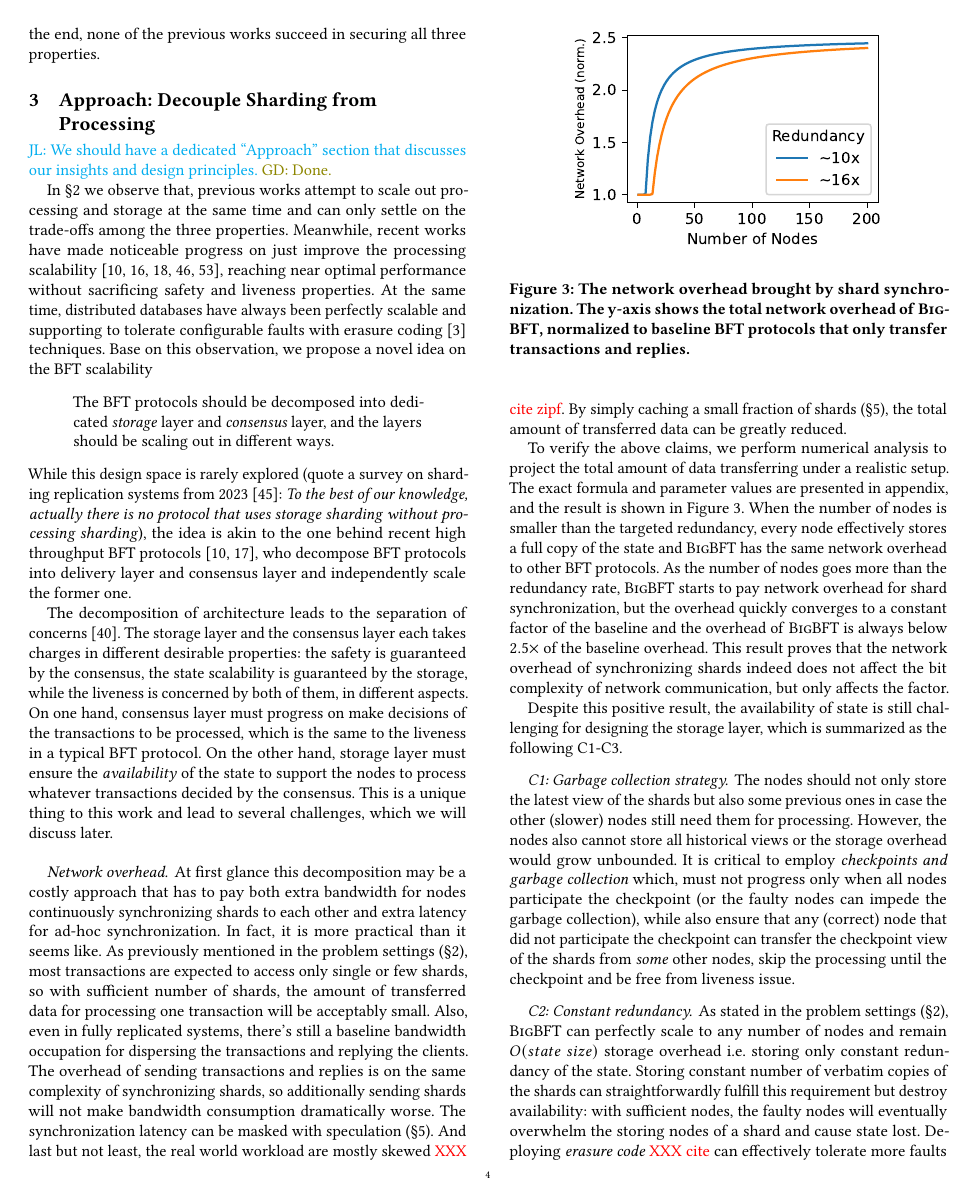
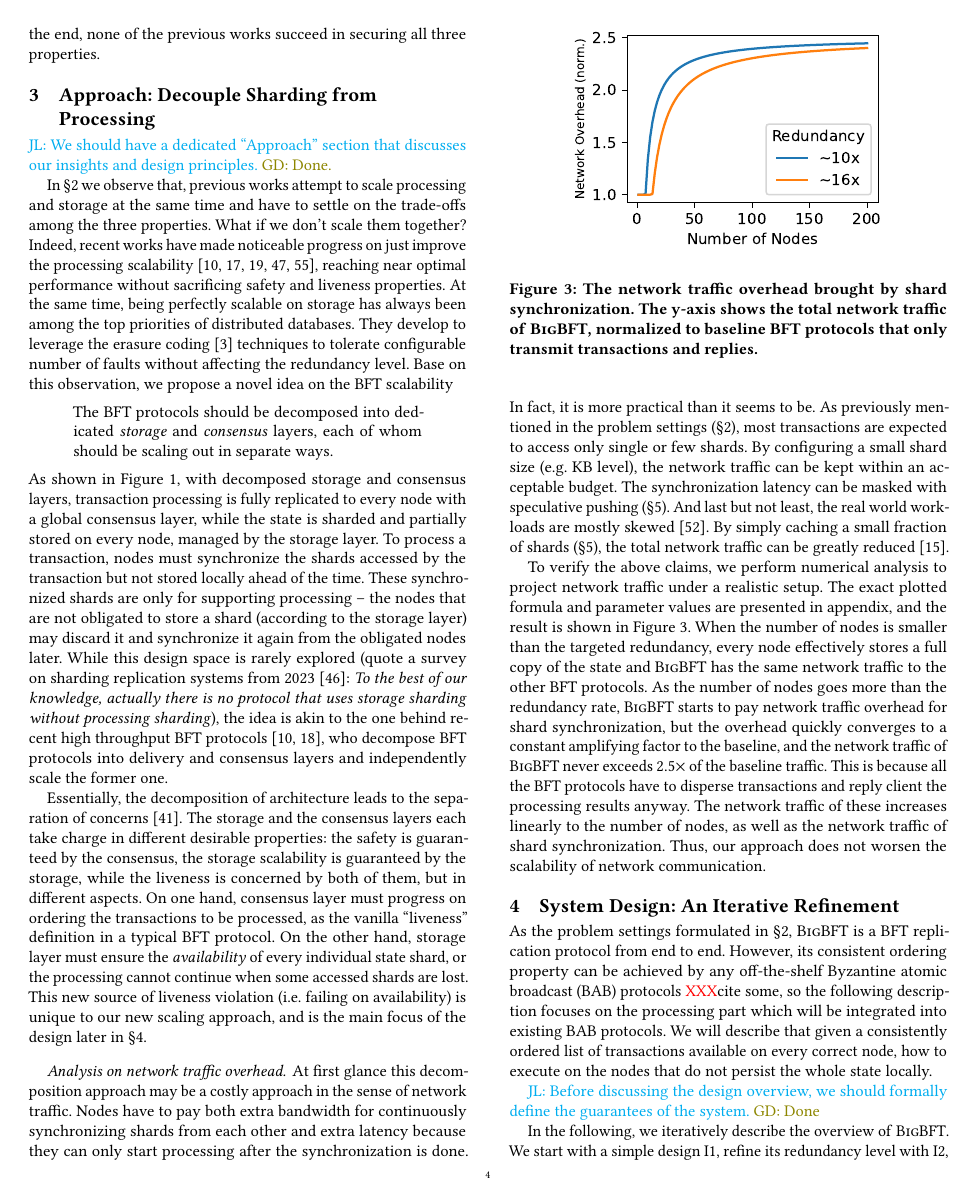
Before and after one commit to sgdxbc/bigbft-paper, a LaTeX document (paper.tex, which reads sections/approach.tex): page 4 of 9 before the commit and page 4 of 8 after it. Compiled offline with pdfLaTeX; a LaTeX package or settings file that is missing is left out.

Commit message:
approach: Revise

```diff
--- a/sections/approach.tex
+++ b/sections/approach.tex
@@ -4,20 +4,25 @@
 \lijl{We should have a dedicated ``Approach'' section that discusses our insights and design principles.}
 \gd{Done.}
 
-In \autoref{sec:bg} we observe that, previous works attempt to scale out processing and storage at the same time and can only settle on the trade-offs among the three properties.
-Meanwhile, recent works have made noticeable progress on just improve the processing scalability~\cite{gilad2017algorand,gueta2019sbft,yin2019hotstuff,danezis2022narwhal,spiegelman2022bullshark}, reaching near optimal performance without sacrificing safety and liveness properties.
-At the same time, distributed databases have always been perfectly scalable and supporting to tolerate configurable faults with erasure coding~\cite{ec} techniques.
+In \autoref{sec:bg} we observe that, previous works attempt to scale processing and storage at the same time and have to settle on the trade-offs among the three properties.
+What if we don't scale them together?
+Indeed, recent works have made noticeable progress on just improve the processing scalability~\cite{gilad2017algorand,gueta2019sbft,yin2019hotstuff,danezis2022narwhal,spiegelman2022bullshark}, reaching near optimal performance without sacrificing safety and liveness properties.
+At the same time, being perfectly scalable on storage has always been among the top priorities of distributed databases.
+They develop to leverage the erasure coding~\cite{ec} techniques to tolerate configurable number of faults without affecting the redundancy level.
 Base on this observation, we propose a novel idea on the BFT scalability
 \begin{quote}
-    The BFT protocols should be decomposed into dedicated \emph{storage} layer and \emph{consensus} layer, and the layers should be scaling out in different ways.
+    The BFT protocols should be decomposed into dedicated \emph{storage} and \emph{consensus} layers, each of whom should be scaling out in separate ways.
 \end{quote}
-While this design space is rarely explored (quote a survey on sharding replication systems from 2023~\cite{solat2023sharding}: \emph{To the best of our knowledge, actually there is no protocol that uses storage sharding without processing sharding}), the idea is akin to the one behind recent high throughput BFT protocols~\cite{danezis2022narwhal,giridharan2024autobahn}, who decompose BFT protocols into delivery layer and consensus layer and independently scale the former one.
+As shown in \autoref{fig:approach-compare}, with decomposed storage and consensus layers, transaction processing is fully replicated to every node with a global consensus layer, while the state is sharded and partially stored on every node, managed by the storage layer.
+To process a transaction, nodes must synchronize the shards accessed by the transaction but not stored locally ahead of the time.
+These synchronized shards are only for supporting processing -- the nodes that are not obligated to store a shard (according to the storage layer) may discard it and synchronize it again from the obligated nodes later.
+While this design space is rarely explored (quote a survey on sharding replication systems from 2023~\cite{solat2023sharding}: \emph{To the best of our knowledge, actually there is no protocol that uses storage sharding without processing sharding}), the idea is akin to the one behind recent high throughput BFT protocols~\cite{danezis2022narwhal,giridharan2024autobahn}, who decompose BFT protocols into delivery and consensus layers and independently scale the former one.
 
-The decomposition of architecture leads to the separation of concerns~\cite{reade1989elements}.
-The storage layer and the consensus layer each takes charges in different desirable properties: the safety is guaranteed by the consensus, the state scalability is guaranteed by the storage, while the liveness is concerned by both of them, in different aspects.
-On one hand, consensus layer must progress on make decisions of the transactions to be processed, which is the same to the liveness in a typical BFT protocol.
-On the other hand, storage layer must ensure the \emph{availability} of the state to support the nodes to process whatever transactions decided by the consensus.
-This is a unique thing to this work and lead to several challenges, which we will discuss later.
+Essentially, the decomposition of architecture leads to the separation of concerns~\cite{reade1989elements}.
+The storage and the consensus layers each take charge in different desirable properties: the safety is guaranteed by the consensus, the storage scalability is guaranteed by the storage, while the liveness is concerned by both of them, but in different aspects.
+On one hand, consensus layer must progress on ordering the transactions to be processed, as the vanilla ``liveness'' definition in a typical BFT protocol.
+On the other hand, storage layer must ensure the \emph{availability} of every individual state shard, or the processing cannot continue when some accessed shards are lost.
+This new source of liveness violation (\ie failing on availability) is unique to our new scaling approach, and is the main focus of the design later in \autoref{sec:overview}.
 
 % To summarize, what we have seen from previous works is that state sharding is always accomplished with processing sharding, while processing sharding leads to undesirable security guarantee.
 % This leads us to think about \emph{the separation of concern}~\xxx{cite} and come up with our approach:
@@ -36,27 +41,32 @@ This is a unique thing to this work and lead to several challenges, which we wil
 
 \begin{figure}
     \includegraphics[width=0.75\linewidth]{graphs/network-overhead}
-    \caption{The network overhead brought by shard synchronization.
-    The y-axis shows the total network overhead of \sys, normalized to baseline BFT protocols that only transfer transactions and replies.}
+    \caption{The network traffic overhead brought by shard synchronization.
+    The y-axis shows the total network traffic of \sys, normalized to baseline BFT protocols that only transmit transactions and replies.}
     \label{fig:network-overhead}
 \end{figure}
 
-\paragraph{Network overhead.}
-At first glance this decomposition may be a costly approach that has to pay both extra bandwidth for nodes continuously synchronizing shards to each other and extra latency for ad-hoc synchronization.
-In fact, it is more practical than it seems like.
-As previously mentioned in the problem settings (\autoref{sec:bg}), most transactions are expected to access only single or few shards, so with sufficient number of shards, the amount of transferred data for processing one transaction will be acceptably small.
-Also, even in fully replicated systems, there's still a baseline bandwidth occupation for dispersing the transactions and replying the clients.
-The overhead of sending transactions and replies is on the same complexity of synchronizing shards, so additionally sending shards will not make bandwidth consumption dramatically worse.
-The synchronization latency can be masked with speculation (\autoref{sec:impl}).
-And last but not least, the real world workload are mostly skewed~\xxx{cite zipf}.
-By simply caching a small fraction of shards (\autoref{sec:impl}), the total amount of transferred data can be greatly reduced.
+\paragraph{Analysis on network traffic overhead.}
+At first glance this decomposition approach may be a costly approach in the sense of network traffic.
+Nodes have to pay both extra bandwidth for continuously synchronizing shards from each other and extra latency because they can only start processing after the synchronization is done.
+In fact, it is more practical than it seems to be.
+As previously mentioned in the problem settings (\autoref{sec:bg}), most transactions are expected to access only single or few shards.
+By configuring a small shard size (\eg KB level), the network traffic can be kept within an acceptable budget.
+% Also, even in fully replicated systems, there's still a baseline bandwidth occupation for dispersing the transactions and replying the clients.
+% The overhead of sending transactions and replies is on the same complexity of synchronizing shards, so additionally sending shards will not make bandwidth consumption dramatically worse.
+The synchronization latency can be masked with speculative pushing (\autoref{sec:impl}).
+And last but not least, the real world workloads are mostly skewed~\cite{powerlaw}.
+By simply caching a small fraction of shards (\autoref{sec:impl}), the total network traffic can be greatly reduced~\cite{fan2011small}.
 
-To verify the above claims, we perform numerical analysis to project the total amount of data transferring under a realistic setup.
-The exact formula and parameter values are presented in appendix, and the result is shown in \autoref{fig:network-overhead}.
-When the number of nodes is smaller than the targeted redundancy, every node effectively stores a full copy of the state and \sys has the same network overhead to other BFT protocols.
-As the number of nodes goes more than the redundancy rate, \sys starts to pay network overhead for shard synchronization, but the overhead quickly converges to a constant factor of the baseline and the overhead of \sys is always below $2.5\times$ of the baseline overhead.
-This result proves that the network overhead of synchronizing shards indeed does not affect the bit complexity of network communication, but only affects the factor.
+To verify the above claims, we perform numerical analysis to project network traffic under a realistic setup.
+The exact plotted formula and parameter values are presented in appendix, and the result is shown in \autoref{fig:network-overhead}.
+When the number of nodes is smaller than the targeted redundancy, every node effectively stores a full copy of the state and \sys has the same network traffic to the other BFT protocols.
+As the number of nodes goes more than the redundancy rate, \sys starts to pay network traffic overhead for shard synchronization, but the overhead quickly converges to a constant amplifying factor to the baseline, and the network traffic of \sys never exceeds $2.5\times$ of the baseline traffic.
+This is because all the BFT protocols have to disperse transactions and reply client the processing results anyway.
+The network traffic of these increases linearly to the number of nodes, as well as the network traffic of shard synchronization.
+Thus, our approach does not worsen the scalability of network communication.
 
+\ifspace
 Despite this positive result, the availability of state is still challenging for designing the storage layer, which is summarized as the following C1-C3.
 
 \paragraph{C1: Garbage collection strategy.}
```
Also changed, not shown: paper.bib (+16 -0 lines), sections/implementation.tex (+5 -0 lines), sections/approach.tex (1 more changed lines).
